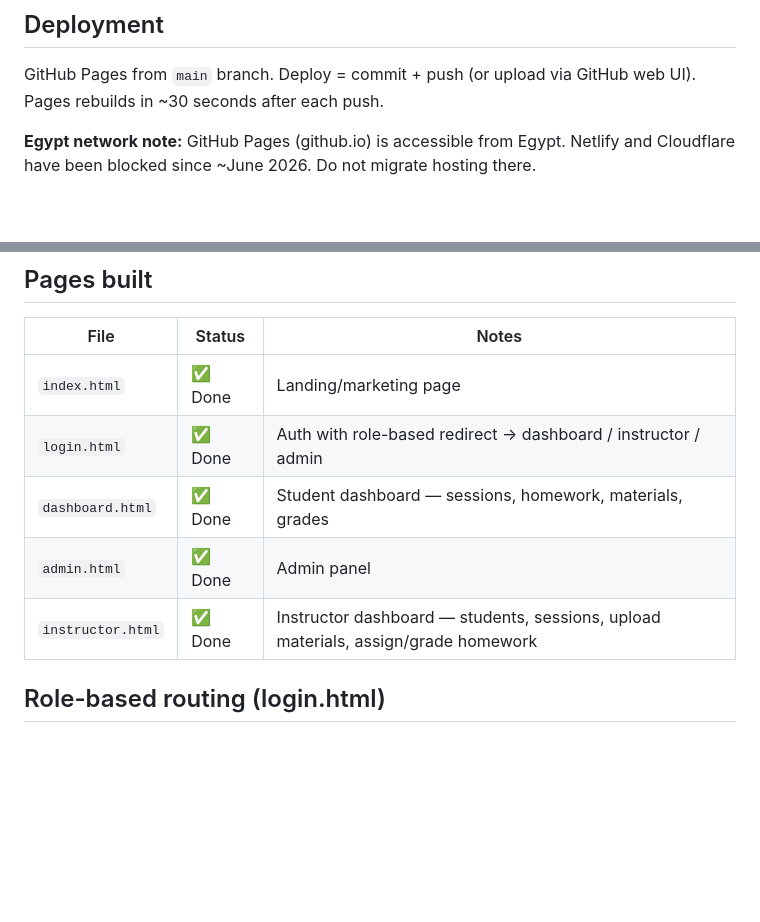
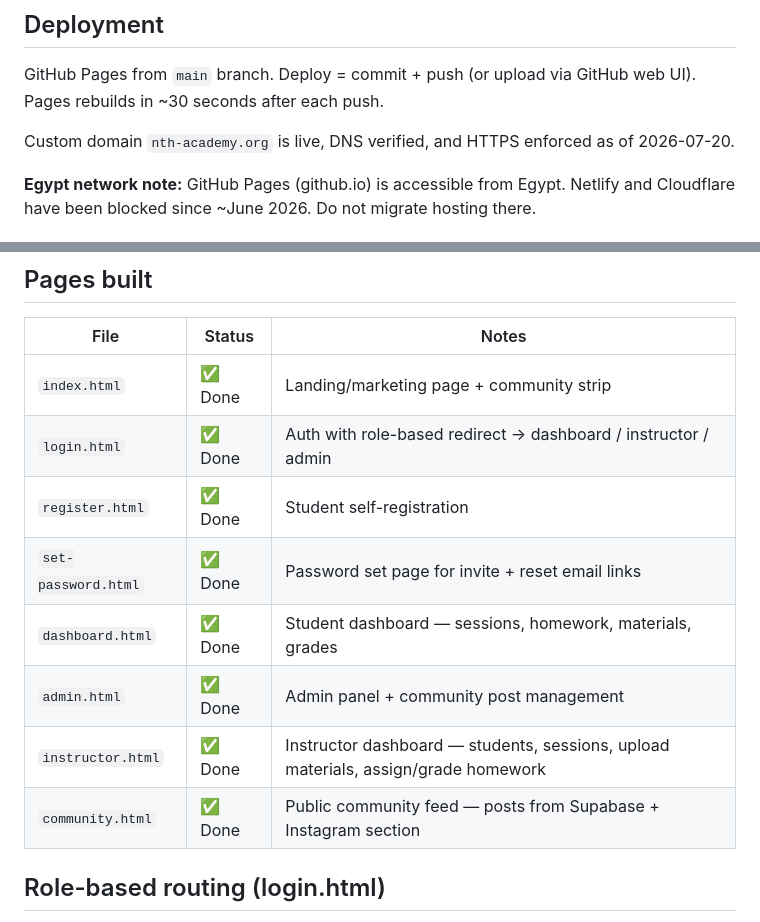
Before and after one commit to oabouelnaga/nth-academy, a Markdown page: CLAUDE.md, 2 parts joined by grey strips. GitHub-like rendering; blank space fills up the shorter version.

Commit message:
Update CLAUDE.md: DNS verified, HTTPS enforced, new pages listed
Co-Authored-By: Claude Sonnet 4.6 <noreply@anthropic.com>

```diff
--- a/CLAUDE.md
+++ b/CLAUDE.md
@@ -13,6 +13,8 @@ Education academy based in Egypt. Student portal built as a static site on GitHu
 ## Deployment
 
 GitHub Pages from `main` branch. Deploy = commit + push (or upload via GitHub web UI). Pages rebuilds in ~30 seconds after each push.
+
+Custom domain `nth-academy.org` is live, DNS verified, and HTTPS enforced as of 2026-07-20.
 
 **Egypt network note:** GitHub Pages (github.io) is accessible from Egypt. Netlify and Cloudflare have been blocked since ~June 2026. Do not migrate hosting there.
 
@@ -64,11 +66,14 @@ const { data } = await db
 
 | File | Status | Notes |
 |---|---|---|
-| `index.html` | ✅ Done | Landing/marketing page |
+| `index.html` | ✅ Done | Landing/marketing page + community strip |
 | `login.html` | ✅ Done | Auth with role-based redirect → dashboard / instructor / admin |
+| `register.html` | ✅ Done | Student self-registration |
+| `set-password.html` | ✅ Done | Password set page for invite + reset email links |
 | `dashboard.html` | ✅ Done | Student dashboard — sessions, homework, materials, grades |
-| `admin.html` | ✅ Done | Admin panel |
+| `admin.html` | ✅ Done | Admin panel + community post management |
 | `instructor.html` | ✅ Done | Instructor dashboard — students, sessions, upload materials, assign/grade homework |
+| `community.html` | ✅ Done | Public community feed — posts from Supabase + Instagram section |
 
 ## Role-based routing (login.html)
 
```
